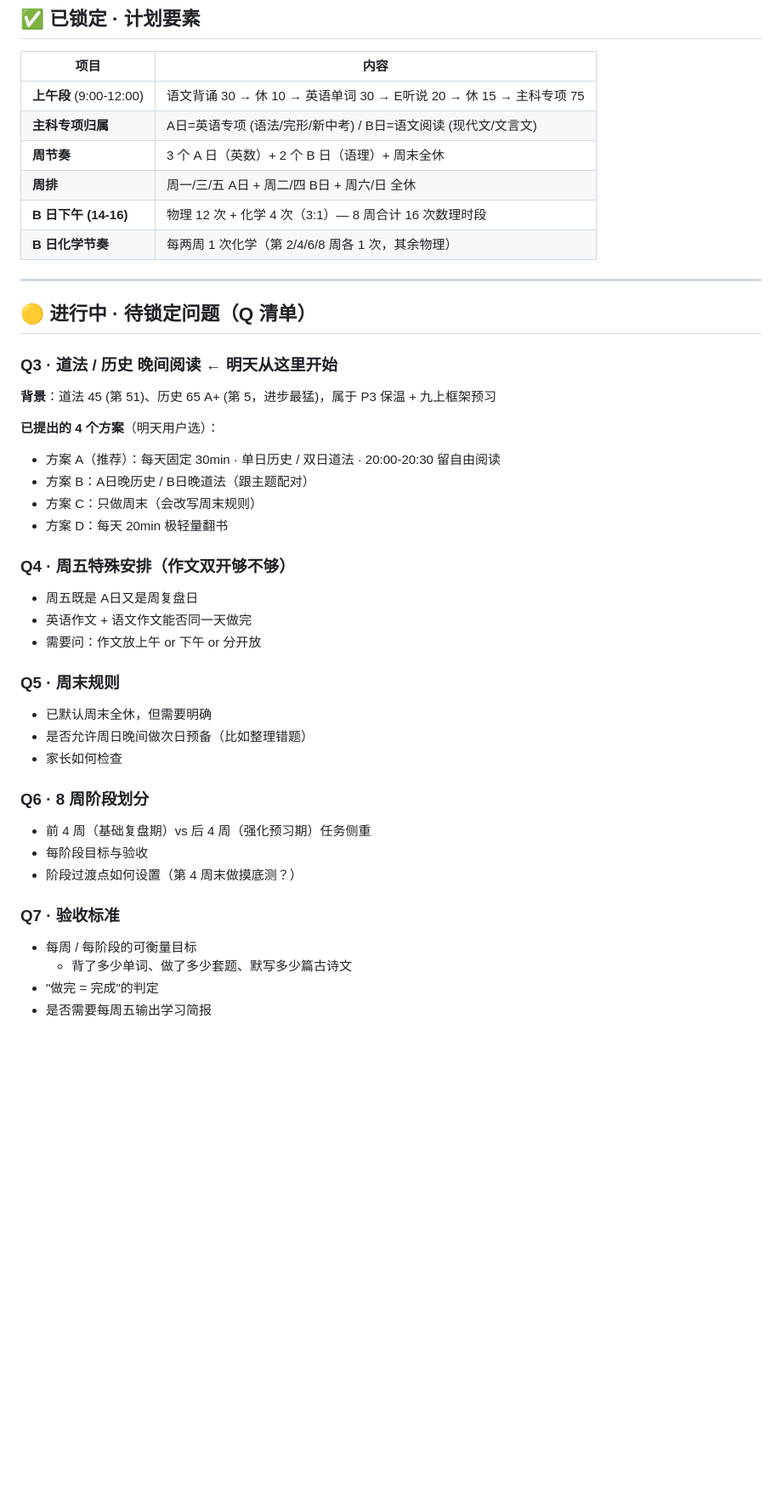
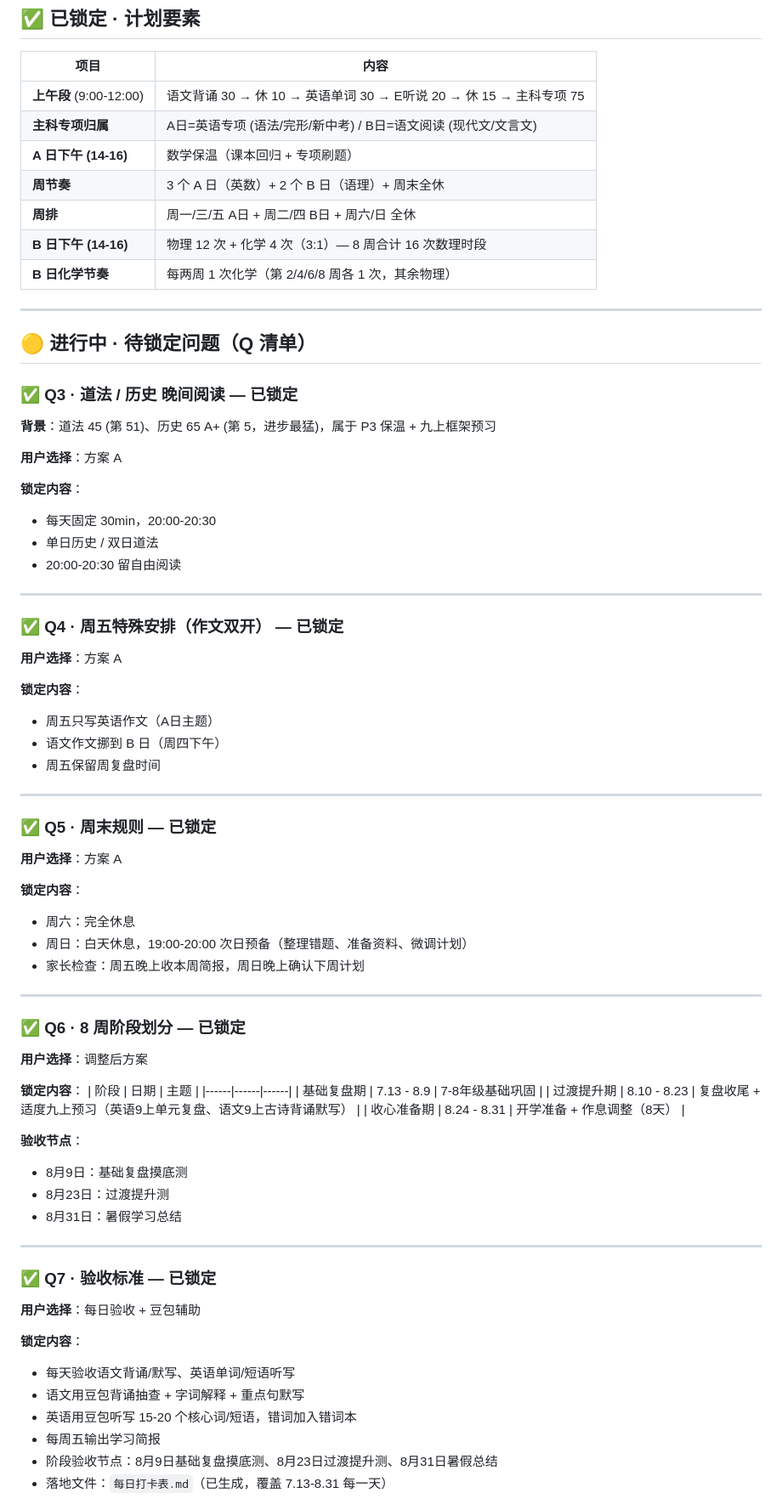
Before and after one commit to sjs1919/agent-training, a Markdown page: 8up9summer/计划制定进度.md, the part around one of its changes. Shown at 85% size. Drawn GitHub-style; blank space fills up the shorter version.

```diff
--- a/8up9summer/计划制定进度.md
+++ b/8up9summer/计划制定进度.md
@@ -25,6 +25,7 @@
 |------|------|
 | **上午段** (9:00-12:00) | 语文背诵 30 → 休 10 → 英语单词 30 → E听说 20 → 休 15 → 主科专项 75 |
 | **主科专项归属** | A日=英语专项 (语法/完形/新中考) / B日=语文阅读 (现代文/文言文) |
+| **A 日下午 (14-16)** | 数学保温（课本回归 + 专项刷题） |
 | **周节奏** | 3 个 A 日（英数）+ 2 个 B 日（语理）+ 周末全休 |
 | **周排** | 周一/三/五 A日 + 周二/四 B日 + 周六/日 全休 |
 | **B 日下午 (14-16)** | 物理 12 次 + 化学 4 次（3:1）— 8 周合计 16 次数理时段 |
@@ -34,37 +35,68 @@
 
 ## 🟡 进行中 · 待锁定问题（Q 清单）
 
-### Q3 · 道法 / 历史 晚间阅读 ← **明天从这里开始**
+### ✅ Q3 · 道法 / 历史 晚间阅读 — 已锁定
 
 **背景**：道法 45 (第 51)、历史 65 A+ (第 5，进步最猛)，属于 P3 保温 + 九上框架预习
 
-**已提出的 4 个方案**（明天用户选）：
-- 方案 A（推荐）：每天固定 30min · 单日历史 / 双日道法 · 20:00-20:30 留自由阅读
-- 方案 B：A日晚历史 / B日晚道法（跟主题配对）
-- 方案 C：只做周末（会改写周末规则）
-- 方案 D：每天 20min 极轻量翻书
+**用户选择**：方案 A
 
-### Q4 · 周五特殊安排（作文双开够不够）
+**锁定内容**：
+- 每天固定 30min，20:00-20:30
+- 单日历史 / 双日道法
+- 20:00-20:30 留自由阅读
 
-- 周五既是 A日又是周复盘日
-- 英语作文 + 语文作文能否同一天做完
-- 需要问：作文放上午 or 下午 or 分开放
+---
 
-### Q5 · 周末规则
+### ✅ Q4 · 周五特殊安排（作文双开） — 已锁定
 
-- 已默认周末全休，但需要明确
-- 是否允许周日晚间做次日预备（比如整理错题）
-- 家长如何检查
+**用户选择**：方案 A
 
-### Q6 · 8 周阶段划分
+**锁定内容**：
+- 周五只写英语作文（A日主题）
+- 语文作文挪到 B 日（周四下午）
+- 周五保留周复盘时间
 
-- 前 4 周（基础复盘期）vs 后 4 周（强化预习期）任务侧重
-- 每阶段目标与验收
-- 阶段过渡点如何设置（第 4 周末做摸底测？）
+---
 
-### Q7 · 验收标准
+### ✅ Q5 · 周末规则 — 已锁定
 
-- 每周 / 每阶段的可衡量目标
-  - 背了多少单词、做了多少套题、默写多少篇古诗文
-- "做完 = 完成"的判定
-- 是否需要每周五输出学习简报
+**用户选择**：方案 A
+
+**锁定内容**：
+- 周六：完全休息
+- 周日：白天休息，19:00-20:00 次日预备（整理错题、准备资料、微调计划）
+- 家长检查：周五晚上收本周简报，周日晚上确认下周计划
+
+---
+
+### ✅ Q6 · 8 周阶段划分 — 已锁定
+
+**用户选择**：调整后方案
+
+**锁定内容**：
+| 阶段 | 日期 | 主题 |
+|------|------|------|
+| 基础复盘期 | 7.13 - 8.9 | 7-8年级基础巩固 |
+| 过渡提升期 | 8.10 - 8.23 | 复盘收尾 + 适度九上预习（英语9上单元复盘、语文9上古诗背诵默写） |
+| 收心准备期 | 8.24 - 8.31 | 开学准备 + 作息调整（8天） |
+
+**验收节点**：
+- 8月9日：基础复盘摸底测
+- 8月23日：过渡提升测
+- 8月31日：暑假学习总结
+
+---
+
+### ✅ Q7 · 验收标准 — 已锁定
+
+**用户选择**：每日验收 + 豆包辅助
+
+**锁定内容**：
+- 每天验收语文背诵/默写、英语单词/短语听写
+- 语文用豆包背诵抽查 + 字词解释 + 重点句默写
+- 英语用豆包听写 15-20 个核心词/短语，错词加入错词本
+- 每周五输出学习简报
+- 阶段验收节点：8月9日基础复盘摸底测、8月23日过渡提升测、8月31日暑假总结
+- 落地文件：`每日打卡表.md`（已生成，覆盖 7.13-8.31 每一天）
+
```
Also changed, not shown: other parts of 8up9summer/计划制定进度.md (+50 -28 lines), 8up9summer/8周执行计划.md (+175 -146 lines).
